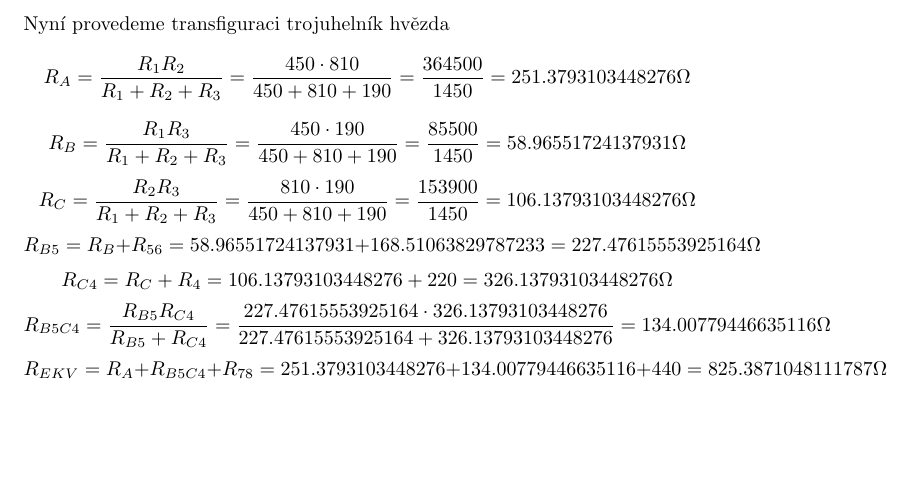
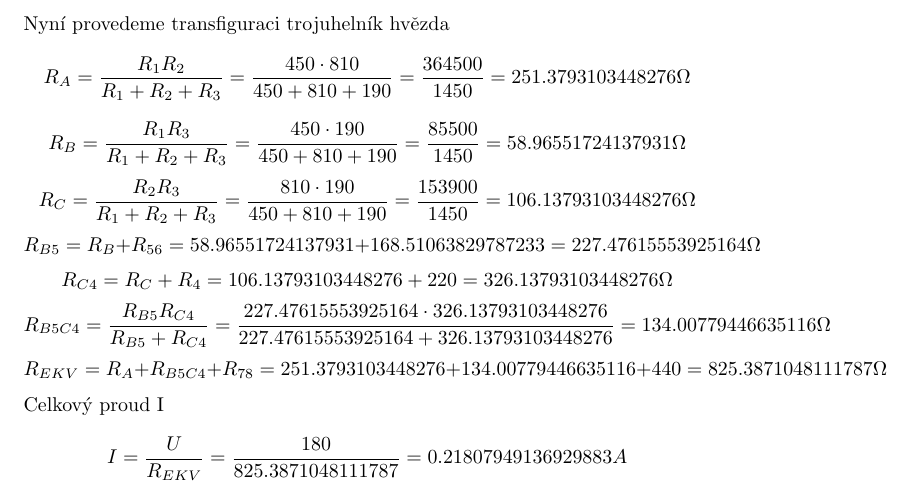
Before and after one commit to MartinNav/iel_proj, a LaTeX document (priklad1/priklad1.tex): part of the page, cut so that both start at the same text, the shorter picture padded with empty space. Compiled offline with pdfLaTeX.

Commit message:
Just calculated I

```diff
--- a/priklad1/priklad1.tex
+++ b/priklad1/priklad1.tex
@@ -51,4 +51,8 @@ Nyní provedeme transfiguraci  trojuhelník hvězda
   R_{EKV} = R_{A} + R_{B5C4} + R_{78} = 251.3793103448276 + 134.00779446635116 + 440
   = 825.3871048111787 \Omega
 \]
+Celkový proud I
+\[
+  I = \displaystyle\frac{U}{R_{EKV}} = \displaystyle\frac{180}{825.3871048111787} = 0.21807949136929883A
+\]
 \end{document}
```
Also changed, not shown: priklad1/priklad1.pdf, 1 other file.
